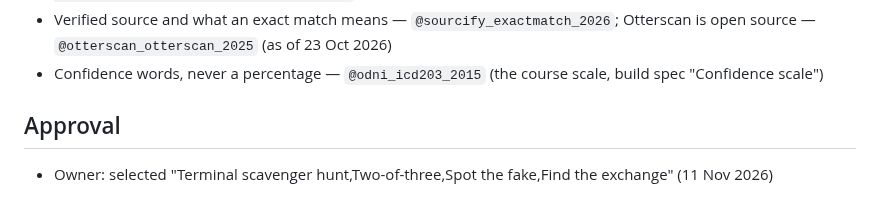
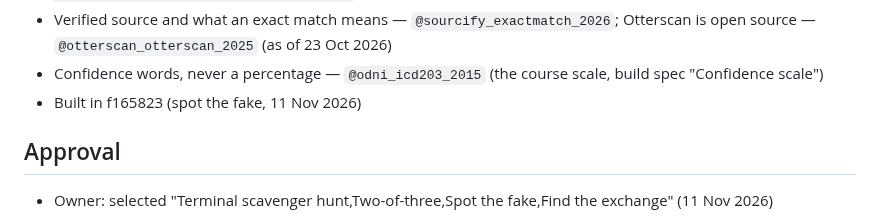
Before and after one commit to astevegreen/blockchain-technology-course, a Markdown page: docs/lab-cards/spot-the-fake.md, the part around the change. Drawn GitHub-style.

Commit message:
Record that the spot the fake card is built
Requested: "Terminal scavenger hunt,Two-of-three,Spot the fake,Find the exchange"

Co-Authored-By: Claude Opus 5.5 <noreply@anthropic.com>

```diff
--- a/docs/lab-cards/spot-the-fake.md
+++ b/docs/lab-cards/spot-the-fake.md
@@ -100,6 +100,7 @@ sentence are placeholders until the chain is built.
 - Verified source and what an exact match means — `@sourcify_exactmatch_2026`; Otterscan is open source —
   `@otterscan_otterscan_2025` (as of 23 Oct 2026)
 - Confidence words, never a percentage — `@odni_icd203_2015` (the course scale, build spec "Confidence scale")
+- Built in f165823 (spot the fake, 11 Nov 2026)
 
 ## Approval
 
```
